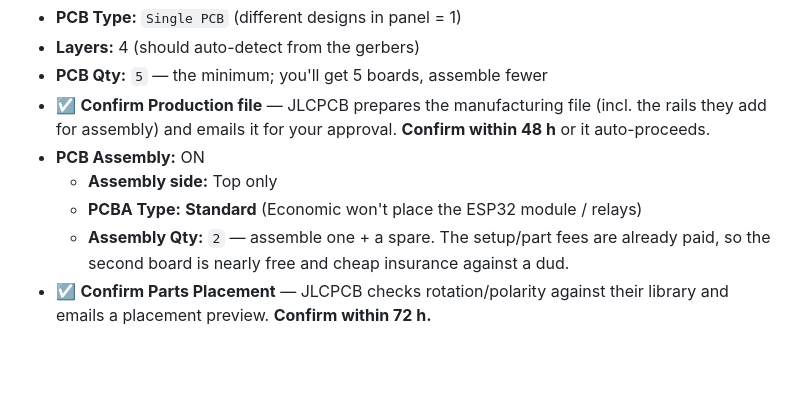
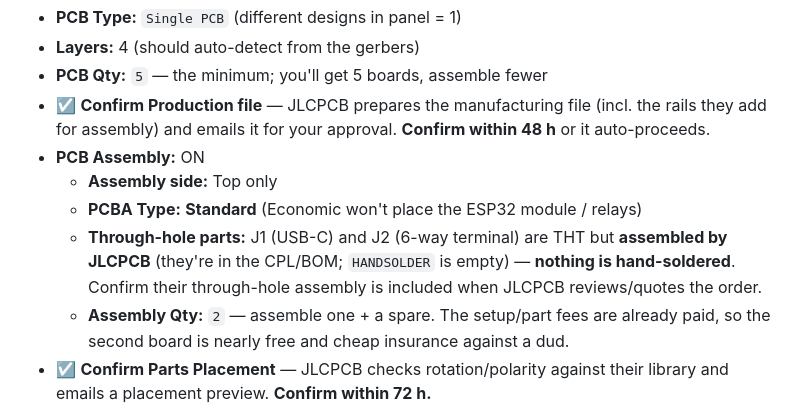
Before and after one commit to gunnarbeutner/doorbell, a Markdown page: ORDERING.md, the part around the change. Rendered like a GitHub page; blank space fills up the shorter version.

```diff
--- a/ORDERING.md
+++ b/ORDERING.md
@@ -26,6 +26,9 @@ Do **not** upload `doorbell-panel-*` — that's our self-made panel, kept only a
 - **PCB Assembly:** ON
   - **Assembly side:** Top only
   - **PCBA Type:** **Standard** (Economic won't place the ESP32 module / relays)
+  - **Through-hole parts:** J1 (USB-C) and J2 (6-way terminal) are THT but **assembled by JLCPCB**
+    (they're in the CPL/BOM; `HANDSOLDER` is empty) — **nothing is hand-soldered**. Confirm their
+    through-hole assembly is included when JLCPCB reviews/quotes the order.
   - **Assembly Qty:** `2` — assemble one + a spare. The setup/part fees are already paid, so the
     second board is nearly free and cheap insurance against a dud.
 - ☑ **Confirm Parts Placement** — JLCPCB checks rotation/polarity against their library and emails
```
Also changed, not shown: DESIGN.md (+9 -8 lines).
